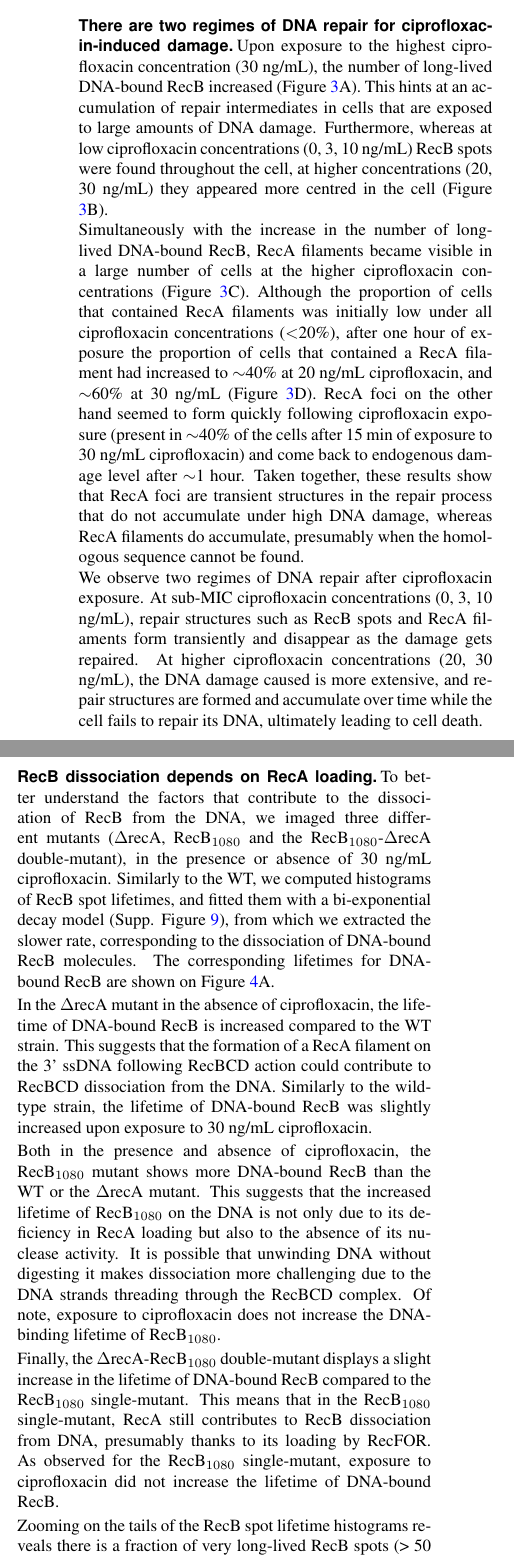
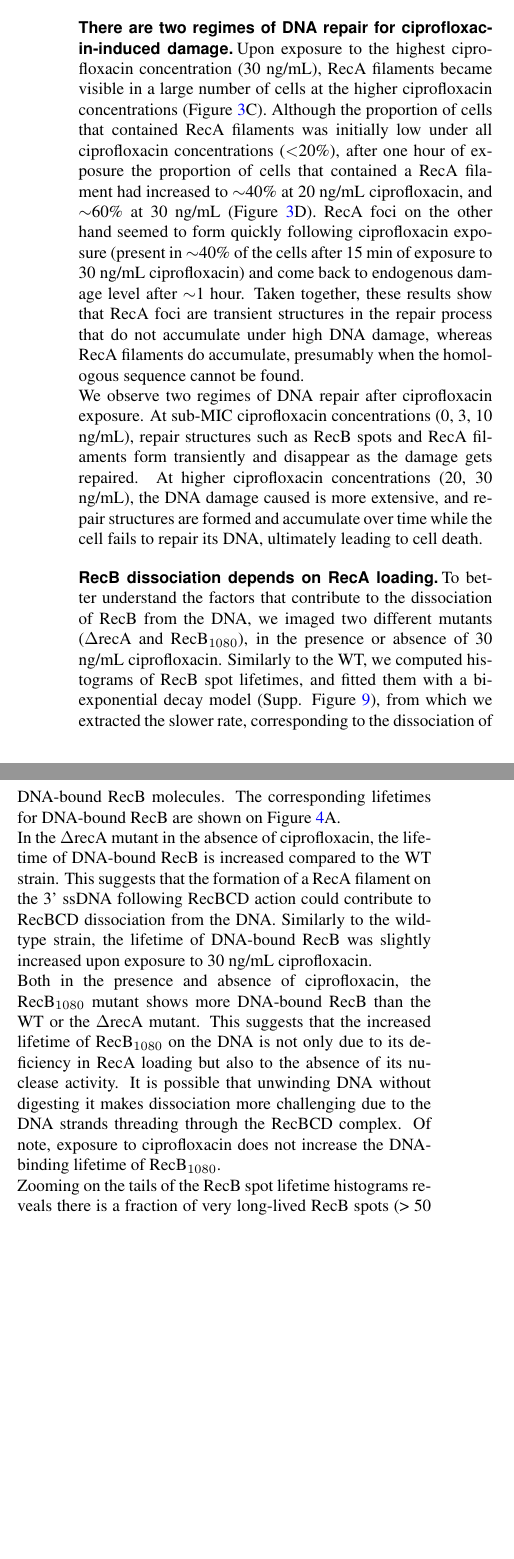
Before and after one commit to DanielThedie/RecB_article, a LaTeX document (Article.tex, which reads Results.tex): two parts of the columns of page 7 of 16, joined at a grey line, cut so that both start at the same text, the shorter picture padded with empty space. Compiled offline with pdfLaTeX.

Commit message:
Removed double-mutant data

```diff
--- a/Results.tex
+++ b/Results.tex
@@ -87,29 +87,26 @@ Whereas the lifetime of the fluorescent spots informs us on how long RecB stays
     \label{Fig:high_cipro}
 \end{figure*}
 
-%% At high cipro (above MIC, 20-30 ng/mL) we see a strong accumulation of long-lived RecB spots in the cell
-%% Moreover these spots are centred in the cell (consistent with SOS/RecN-induced chromosome compaction)
-%% TO BE CHANGED
-Upon exposure to the highest cipro\-floxacin concentration (30 ng/mL), the number of long-lived DNA-bound RecB increased (Figure \ref{Fig:high_cipro}A). This hints at an accumulation of repair intermediates in cells that are exposed to large amounts of DNA damage. Furthermore, whereas at low ciprofloxacin concentrations (0, 3, 10 ng/mL) RecB spots were found throughout the cell, at higher concentrations (20, 30 ng/mL) they appeared more centred in the cell (Figure \ref{Fig:high_cipro}B).
-
 %% We see a strong accumulation of RecA filaments (RecA foci seem to be transient and their number decreases over time)
-Simultaneously with the increase in the number of long-lived DNA-bound RecB, RecA filaments became visible in a large number of cells at the higher ciprofloxacin concentrations (Figure \ref{Fig:high_cipro}C). Although the proportion of cells that contained RecA filaments was initially low under all ciprofloxacin concentrations ($<$20\%), after one hour of exposure the proportion of cells that contained a RecA filament had increased to $\sim$40\% at 20 ng/mL ciprofloxacin, and $\sim$60\% at 30 ng/mL (Figure \ref{Fig:high_cipro}D). RecA foci on the other hand seemed to form quickly following ciprofloxacin exposure (present in $\sim$40\% of the cells after 15 min of exposure to 30 ng/mL ciprofloxacin) and come back to endogenous damage level after $\sim$1 hour. Taken together, these results show that RecA foci are transient structures in the repair process that do not accumulate under high DNA damage, whereas RecA filaments do accumulate, presumably when the homologous sequence cannot be found.
+Upon exposure to the highest cipro\-floxacin concentration (30 ng/mL), RecA filaments became visible in a large number of cells at the higher ciprofloxacin concentrations (Figure \ref{Fig:high_cipro}C). Although the proportion of cells that contained RecA filaments was initially low under all ciprofloxacin concentrations ($<$20\%), after one hour of exposure the proportion of cells that contained a RecA filament had increased to $\sim$40\% at 20 ng/mL ciprofloxacin, and $\sim$60\% at 30 ng/mL (Figure \ref{Fig:high_cipro}D). RecA foci on the other hand seemed to form quickly following ciprofloxacin exposure (present in $\sim$40\% of the cells after 15 min of exposure to 30 ng/mL ciprofloxacin) and come back to endogenous damage level after $\sim$1 hour. Taken together, these results show that RecA foci are transient structures in the repair process that do not accumulate under high DNA damage, whereas RecA filaments do accumulate, presumably when the homologous sequence cannot be found.
 
 %% We imaged nucleoid and RecB in the same experiment
 %% We observe the effect of ciprofloxacin exposure on Nucleoid position
 %% (fraction of cell occupied by nucleoid in SI)
 
+
 %% Nucleoid and RecB position are correlated
 %% Interpretation: RecB spot centring is due to nucleoid centring (not obvious: link to RecB recruitment rate, explain it happens after several rounds of DSBs)
+
 
 %% Conclude: there are two regimes of DNA repair for ciprofloxacin-induced damage:
 %% 1. Sub-lethal cipro concentrations, where repair structures are formed then disappear as damage gets repaired
 %% 2. Lethal concentrations of cipro, where repair structures are formed and accumulate over time while the cell fails to repair its DNA
-% TO BE CHANGED (this could be part of a wider conclusion)
+% (this could be part of a wider conclusion)
 We observe two regimes of DNA repair after ciprofloxacin exposure. At sub-MIC ciprofloxacin concentrations (0, 3, 10 ng/mL), repair structures such as RecB spots and RecA filaments form transiently and disappear as the damage gets repaired. At higher ciprofloxacin concentrations (20, 30 ng/mL), the DNA damage caused is more extensive, and repair structures are formed and accumulate over time while the cell fails to repair its DNA, ultimately leading to cell death.
 
 % Part 4: Mutants in the repair pathway
-\subsection*{RecB dissociation depends on RecA loading}
+\subsection*{RecB dissociation depends on RecA loading}  % TITLE TO BE CHANGED
 
 \begin{figure*}[htbp]
     \centering
@@ -119,16 +116,13 @@ We observe two regimes of DNA repair after ciprofloxacin exposure. At sub-MIC ci
 \end{figure*}
 
 %% Fitting spot lifetime histograms with bi-exponential model
-To better understand the factors that contribute to the dissociation of RecB from the DNA, we imaged three different mutants (\dreca, \teneighty\ and the \teneighty -\dreca\ double-mutant), in the presence or absence of 30 ng/mL ciprofloxacin. Similarly to the WT, we computed histograms of RecB spot lifetimes, and fitted them with a bi-exponential decay model (Supp. Figure \ref{SIFig:mutants_biexp_fits}), from which we extracted the slower rate, corresponding to the dissociation of DNA-bound RecB molecules. The corresponding lifetimes for DNA-bound RecB are shown on Figure \ref{Fig:mutants}A.
+To better understand the factors that contribute to the dissociation of RecB from the DNA, we imaged two different mutants (\dreca\ and \teneighty), in the presence or absence of 30 ng/mL ciprofloxacin. Similarly to the WT, we computed histograms of RecB spot lifetimes, and fitted them with a bi-exponential decay model (Supp. Figure \ref{SIFig:mutants_biexp_fits}), from which we extracted the slower rate, corresponding to the dissociation of DNA-bound RecB molecules. The corresponding lifetimes for DNA-bound RecB are shown on Figure \ref{Fig:mutants}A.
 
 %%% drecA
 In the \dreca\ mutant in the absence of ciprofloxacin, the lifetime of DNA-bound RecB is increased compared to the WT strain. This suggests that the formation of a RecA filament on the 3' ssDNA following RecBCD action could contribute to RecBCD dissociation from the DNA. Similarly to the wild-type strain, the lifetime of DNA-bound RecB was slightly increased upon exposure to 30 ng/mL ciprofloxacin.
 
 %%% RecB1080 has even longer lifetime than drecA. This means something else than RecA loading deficiency must make RecB dissociation difficult. We can hypothesise that it's RecB nuclease deficiency, which might make it hard for RecBCD to come off the DNA once it's threaded in
 Both in the presence and absence of ciprofloxacin, the \teneighty\ mutant shows more DNA-bound RecB than the WT or the \dreca\ mutant. This suggests that the increased lifetime of \teneighty\ on the DNA is not only due to its deficiency in RecA loading but also to the absence of its nuclease activity. It is possible that unwinding DNA without digesting it makes dissociation more challenging due to the DNA strands threading through the RecBCD complex. Of note, exposure to ciprofloxacin does not increase the DNA-binding lifetime of \teneighty.
-
-%%% Entirely removing RecA in a 1080 background increases again the lifetime of DNA-bound RecB. This means in 1080 single-mutant, RecA still helps to dissociate RecB, either thanks to its loading by RecFOR or through residual RecA loading activity in RecB1080 (could be cleared up by a RecB1080-RecO double-mutant)
-Finally, the \dreca-\teneighty\ double-mutant displays a slight increase in the lifetime of DNA-bound RecB compared to the \teneighty\ single-mutant. This means that in the \teneighty\ single-mutant, RecA still contributes to RecB dissociation from DNA, presumably thanks to its loading by RecFOR. As observed for the \teneighty\ single-mutant, exposure to ciprofloxacin did not increase the lifetime of DNA-bound RecB.
 
 %%% Spot lifetime histogram tails are not well fitted by a bi-exponential model (they only represent 1-3% of the spots)
 %%% A tri-exponential decay model fits the tail better, and yields a very slow dissociation rate
```
Also changed, not shown: Results.tex (5 more changed lines), 1 other file.
